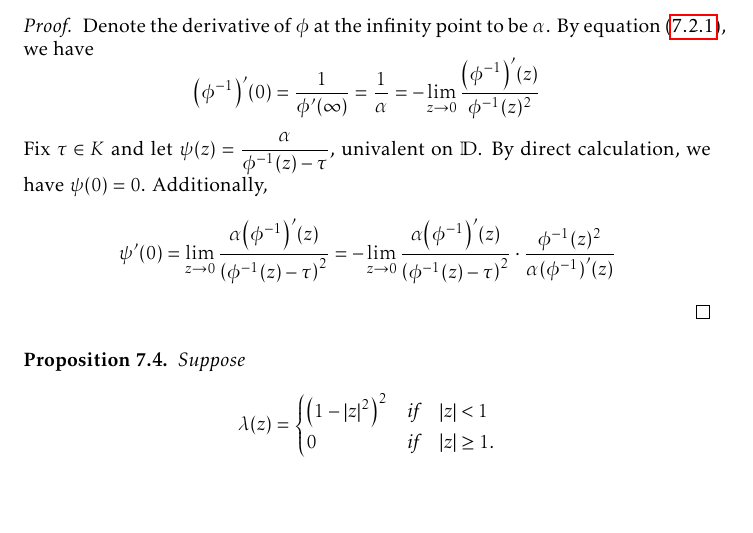
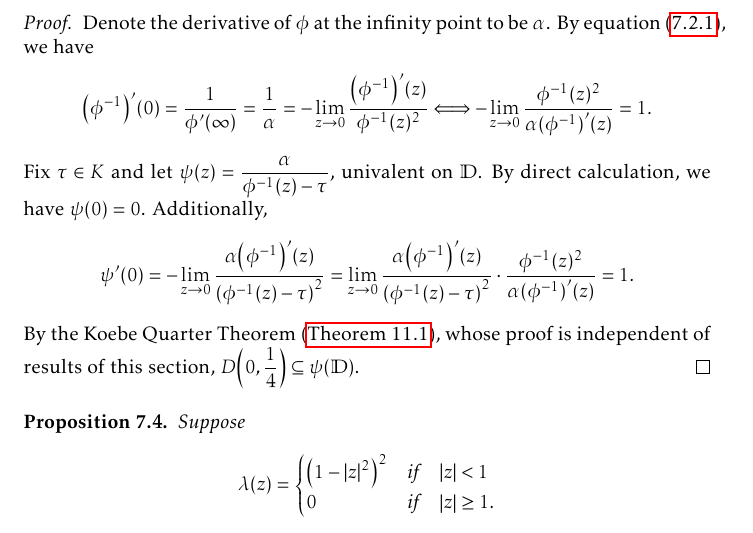
Before and after one commit to slipperking/complex-analysis-latex, a LaTeX document (main.tex): part of page 167 of 187, cut so that both start at the same text, the shorter picture padded with empty space. Compiled offline with pdfLaTeX.

Commit message:
overleaf_to_git (Sat Sep 13 19:34:50 2025 -0700): update main.tex from r21444 to r21449

```diff
--- a/main.tex
+++ b/main.tex
@@ -3789,11 +3789,12 @@ Let \(z=f^{-1}(w)\). Then we have
     For any connected compact set \(K\subset\mathbb{C}\), such that \(\extcomplex\setminus K\) is connected, let \(\phi\) be an arbitrary biholomorphism mapping \(\extcomplex\setminus K\) to \(\mathbb{D}\) such that \(\phi(\infty)=\lim_{z\to\infty}\phi(z)=0\). It follows that \[\abs{\phi'(\infty)}\geq\frac14\mathrm{diam}(K),\] where \(\mathrm{diam}(K)=\sup_{z,\zeta\in K}\abs{\zeta-z}\).
 \end{proposition}
 \begin{proof}
-    Denote the derivative of \(\phi\) at the infinity point to be \(\alpha\). By equation~\eqref{eq:derivativeatpole1}, we have \[\qty(\phi^{-1})'(0)=\frac{1}{\phi'(\infty)}=\frac1\alpha=-\lim_{z\to 0}\frac{\qty(\phi^{-1})'(z)}{\phi^{-1}(z)^2}\]
+    Denote the derivative of \(\phi\) at the infinity point to be \(\alpha\). By equation~\eqref{eq:derivativeatpole1}, we have \[\qty(\phi^{-1})'(0)=\frac{1}{\phi'(\infty)}=\frac1\alpha=-\lim_{z\to 0}\frac{\qty(\phi^{-1})'(z)}{\phi^{-1}(z)^2}\Longleftrightarrow-\lim_{z\to0}\frac{\phi^{-1}(z)^2}{\alpha\qty(\phi^{-1})'(z)}=1.\]
     Fix \(\tau\in K\) and let \(\psi(z)=\frac{\alpha}{\phi^{-1}(z)-\tau}\), univalent on \(\mathbb{D}\). By direct calculation, we have \(\psi(0)=0\). Additionally,
     \begin{align*}
-        \psi'(0)=\lim_{z\to 0}\frac{\alpha\qty(\phi^{-1})'(z)}{\qty(\phi^{-1}(z)-\tau)^2}=-\lim_{z\to 0}\frac{\alpha\qty(\phi^{-1})'(z)}{\qty(\phi^{-1}(z)-\tau)^2}\cdot\frac{\phi^{-1}(z)^2}{\alpha\qty(\phi^{-1})'(z)}
-    \end{align*}
+        \psi'(0)=-\lim_{z\to 0}\frac{\alpha\qty(\phi^{-1})'(z)}{\qty(\phi^{-1}(z)-\tau)^2}=\lim_{z\to 0}\frac{\alpha\qty(\phi^{-1})'(z)}{\qty(\phi^{-1}(z)-\tau)^2}\cdot\frac{\phi^{-1}(z)^2}{\alpha\qty(\phi^{-1})'(z)}=1.
+    \end{align*}
+    By the Koebe Quarter Theorem (\autoref{thm:koebequarter}), whose proof is independent of results of this section, \(D\qty(0,\frac14)\subseteq\psi(\mathbb{D})\).
 \end{proof}
 \begin{proposition}\label{prop:diracdeltaapproximation}
     Suppose \[\lambda(z)=
```
Also changed, not shown: main.tex (3 more changed lines).
